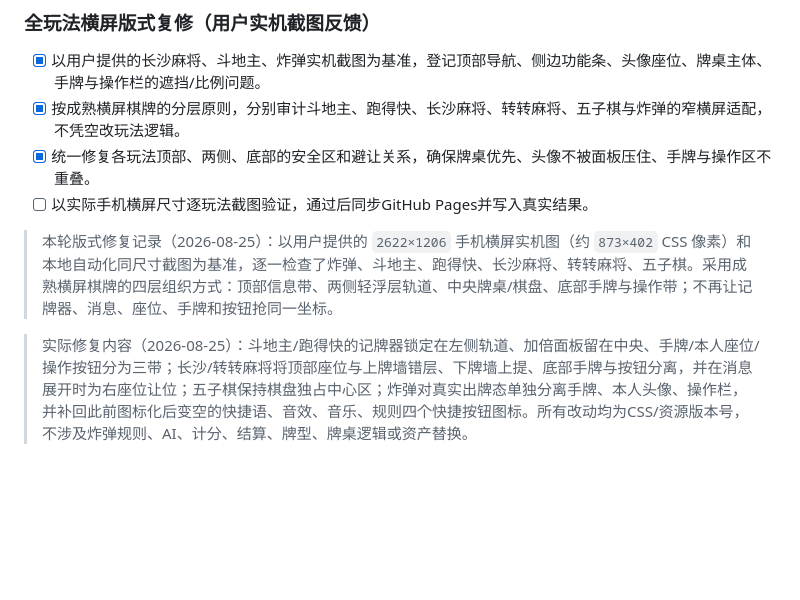
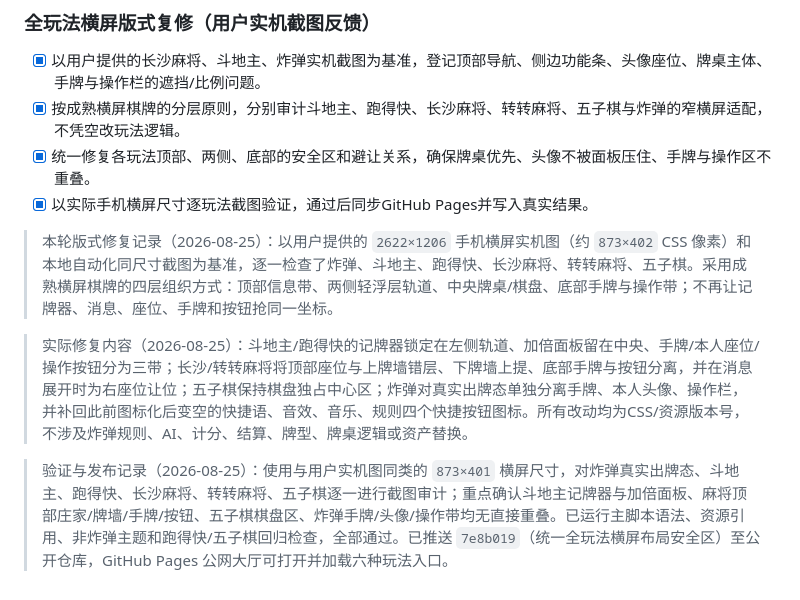
Before and after one commit to xiaoxiao8096/leiyang-bomb-card-game, a Markdown page: todo.md, the part around the change. GitHub-like rendering; blank space fills up the shorter version.

Commit message:
记录全玩法横屏验证上线

```diff
--- a/todo.md
+++ b/todo.md
@@ -873,8 +873,10 @@
 - [x] 以用户提供的长沙麻将、斗地主、炸弹实机截图为基准，登记顶部导航、侧边功能条、头像座位、牌桌主体、手牌与操作栏的遮挡/比例问题。
 - [x] 按成熟横屏棋牌的分层原则，分别审计斗地主、跑得快、长沙麻将、转转麻将、五子棋与炸弹的窄横屏适配，不凭空改玩法逻辑。
 - [x] 统一修复各玩法顶部、两侧、底部的安全区和避让关系，确保牌桌优先、头像不被面板压住、手牌与操作区不重叠。
-- [ ] 以实际手机横屏尺寸逐玩法截图验证，通过后同步GitHub Pages并写入真实结果。
+- [x] 以实际手机横屏尺寸逐玩法截图验证，通过后同步GitHub Pages并写入真实结果。
 
 > 本轮版式修复记录（2026-08-25）：以用户提供的 `2622×1206` 手机横屏实机图（约 `873×402` CSS 像素）和本地自动化同尺寸截图为基准，逐一检查了炸弹、斗地主、跑得快、长沙麻将、转转麻将、五子棋。采用成熟横屏棋牌的四层组织方式：顶部信息带、两侧轻浮层轨道、中央牌桌/棋盘、底部手牌与操作带；不再让记牌器、消息、座位、手牌和按钮抢同一坐标。
 
 > 实际修复内容（2026-08-25）：斗地主/跑得快的记牌器锁定在左侧轨道、加倍面板留在中央、手牌/本人座位/操作按钮分为三带；长沙/转转麻将将顶部座位与上牌墙错层、下牌墙上提、底部手牌与按钮分离，并在消息展开时为右座位让位；五子棋保持棋盘独占中心区；炸弹对真实出牌态单独分离手牌、本人头像、操作栏，并补回此前图标化后变空的快捷语、音效、音乐、规则四个快捷按钮图标。所有改动均为CSS/资源版本号，不涉及炸弹规则、AI、计分、结算、牌型、牌桌逻辑或资产替换。
+
+> 验证与发布记录（2026-08-25）：使用与用户实机图同类的 `873×401` 横屏尺寸，对炸弹真实出牌态、斗地主、跑得快、长沙麻将、转转麻将、五子棋逐一进行截图审计；重点确认斗地主记牌器与加倍面板、麻将顶部庄家/牌墙/手牌/按钮、五子棋棋盘区、炸弹手牌/头像/操作带均无直接重叠。已运行主脚本语法、资源引用、非炸弹主题和跑得快/五子棋回归检查，全部通过。已推送 `7e8b019`（统一全玩法横屏布局安全区）至公开仓库，GitHub Pages 公网大厅可打开并加载六种玩法入口。
```
